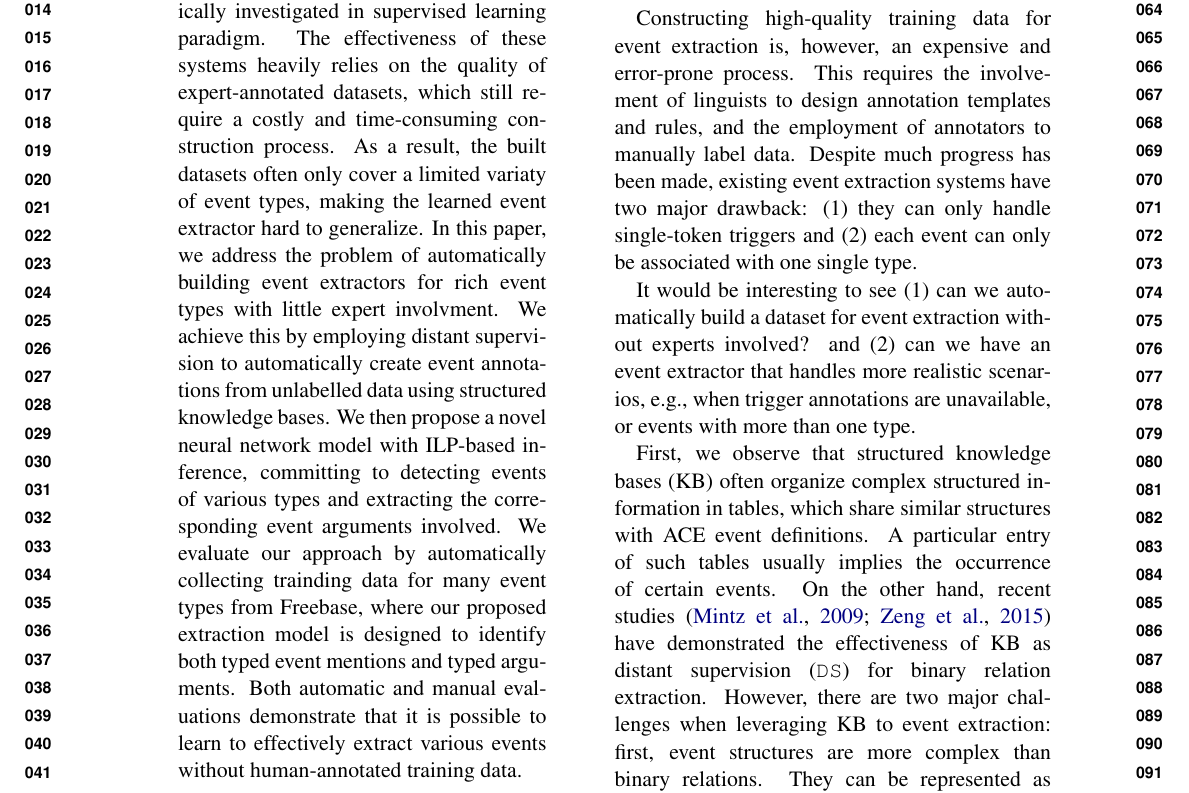
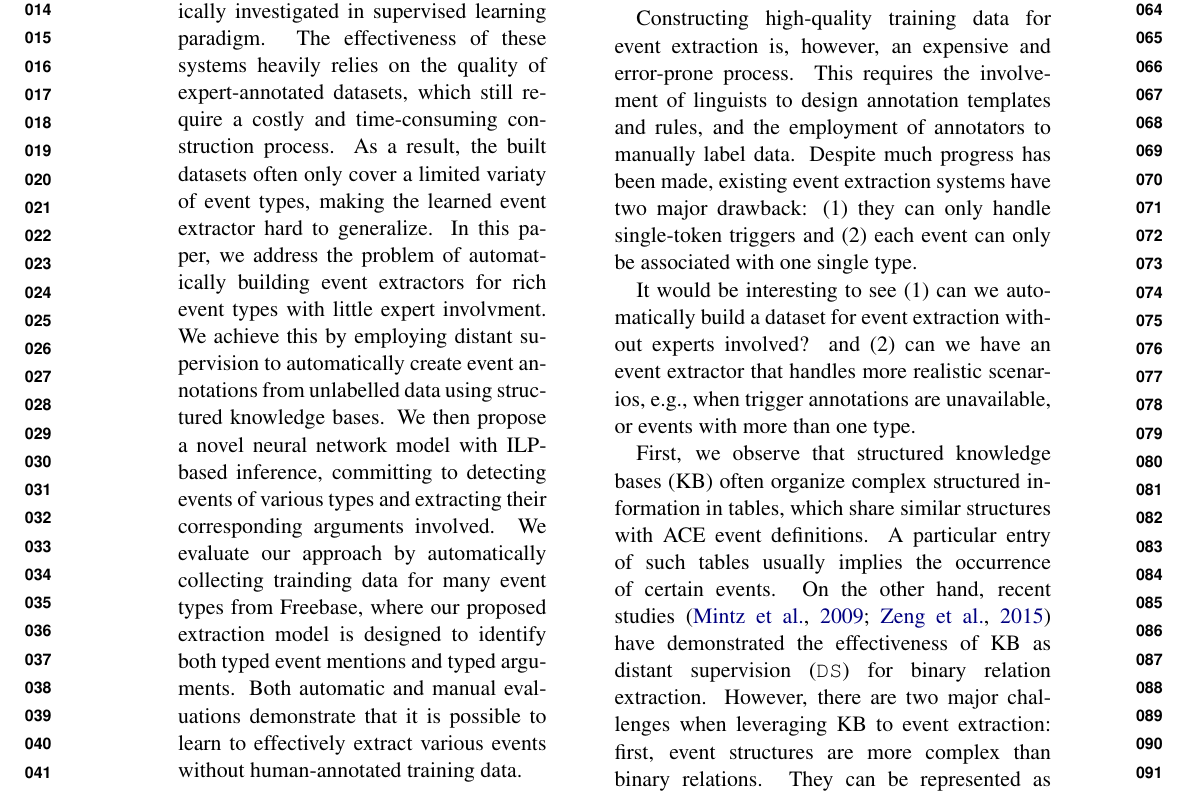
Before and after one commit to chrsitinass/event-extraction-paper, a LaTeX paper (emnlp2017.tex, which reads Abstract.tex): part of page 1 of 10, cut so that both start at the same text. Compiled offline with pdfLaTeX.

Commit message:
minor-abs

```diff
--- a/Abstract.tex
+++ b/Abstract.tex
@@ -9,7 +9,7 @@ of automatically building event extractors for rich event types with little expe
 We achieve this by employing distant supervision to automatically create event annotations from
 unlabelled data using structured knowledge bases. We then propose a novel
 neural network model with ILP-based inference, committing to detecting events of various types and extracting
-the corresponding event arguments involved.
+their corresponding arguments involved.
 We evaluate our approach by automatically collecting trainding data for many event types from Freebase, where
 our proposed extraction model is designed to identify both typed event mentions and typed arguments. Both automatic and
 manual evaluations demonstrate that it is possible to learn to effectively extract
```
